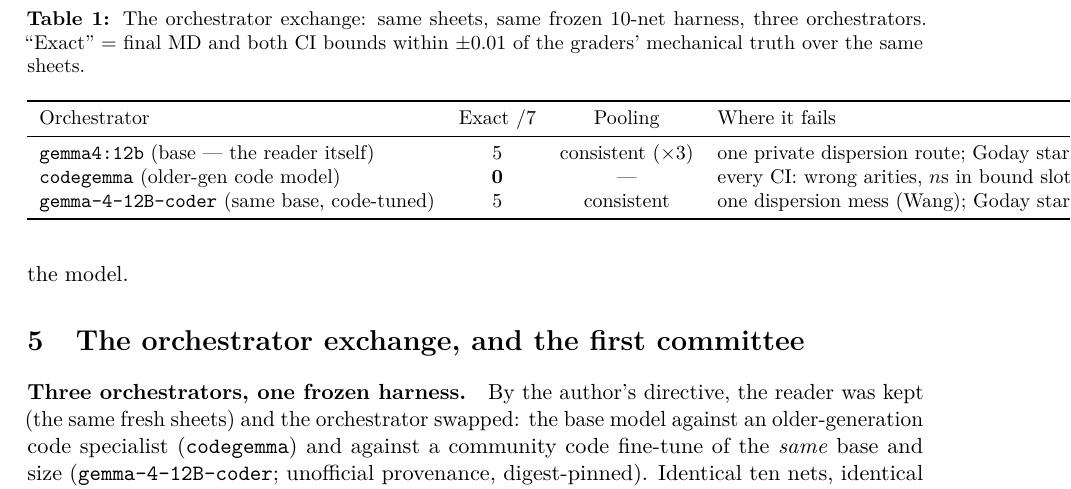
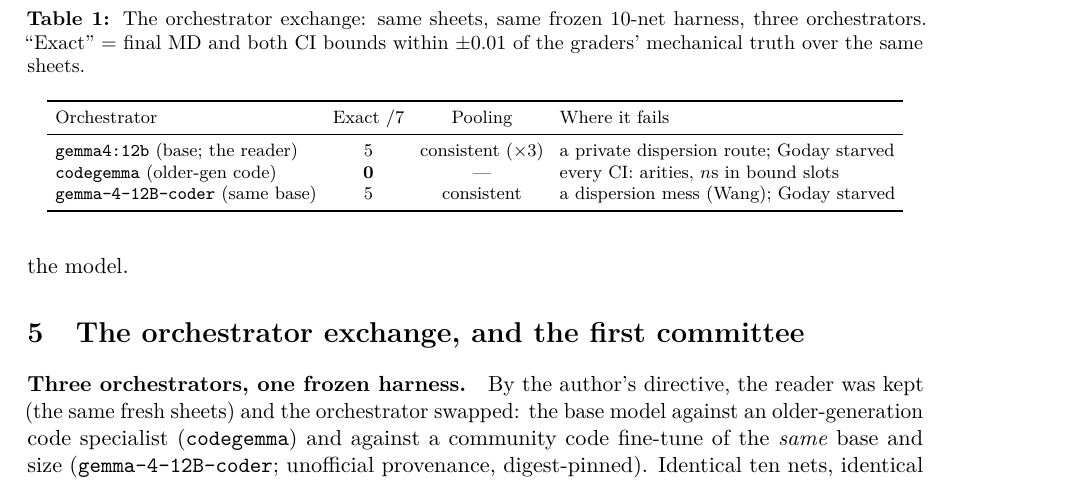
Before and after one commit to gbbarra/llm-evidence-extraction-benchmark-ptbr, a LaTeX paper (paper/extrai-preprint3.tex): part of page 5 of 8, cut so that both start at the same text. Compiled offline with pdfLaTeX.

Commit message:
Paper 3: orchestrator table compacted - compiles clean
Co-Authored-By: Claude Fable 5 <noreply@anthropic.com>

```diff
--- a/paper/extrai-preprint3.tex
+++ b/paper/extrai-preprint3.tex
@@ -70,16 +70,17 @@
 \paragraph{Three orchestrators, one frozen harness.} By the author's directive, the reader was kept (the same fresh sheets) and the orchestrator swapped: the base model against an older-generation code specialist (\texttt{codegemma}) and against a community code fine-tune of the \emph{same} base and size (\texttt{gemma-4-12B-coder}; unofficial provenance, digest-pinned). Identical ten nets, identical instruments; every final re-graded mechanically against the sheets' truths.
 
 \begin{table}[t]
-\centering\small
+\centering\footnotesize
+\setlength{\tabcolsep}{4pt}
 \caption{The orchestrator exchange: same sheets, same frozen 10-net harness, three orchestrators. ``Exact'' = final MD and both CI bounds within $\pm 0.01$ of the graders' mechanical truth over the same sheets.}
 \label{tab:orchestrators}
 \begin{tabular}{lccl}
 \toprule
 Orchestrator & Exact /7 & Pooling & Where it fails \\
 \midrule
-\texttt{gemma4:12b} (base --- the reader itself) & 5 & consistent ($\times$3) & one private dispersion route; Goday starved \\
-\texttt{codegemma} (older-gen code model) & \textbf{0} & --- & every CI: wrong arities, $n$s in bound slots \\
-\texttt{gemma-4-12B-coder} (same base, code-tuned) & 5 & consistent & one dispersion mess (Wang); Goday starved \\
+\texttt{gemma4:12b} (base; the reader) & 5 & consistent ($\times$3) & a private dispersion route; Goday starved \\
+\texttt{codegemma} (older-gen code) & \textbf{0} & --- & every CI: arities, $n$s in bound slots \\
+\texttt{gemma-4-12B-coder} (same base) & 5 & consistent & a dispersion mess (Wang); Goday starved \\
 \bottomrule
 \end{tabular}
 \end{table}
```
Also changed, not shown: paper/extrai-preprint3.pdf.
